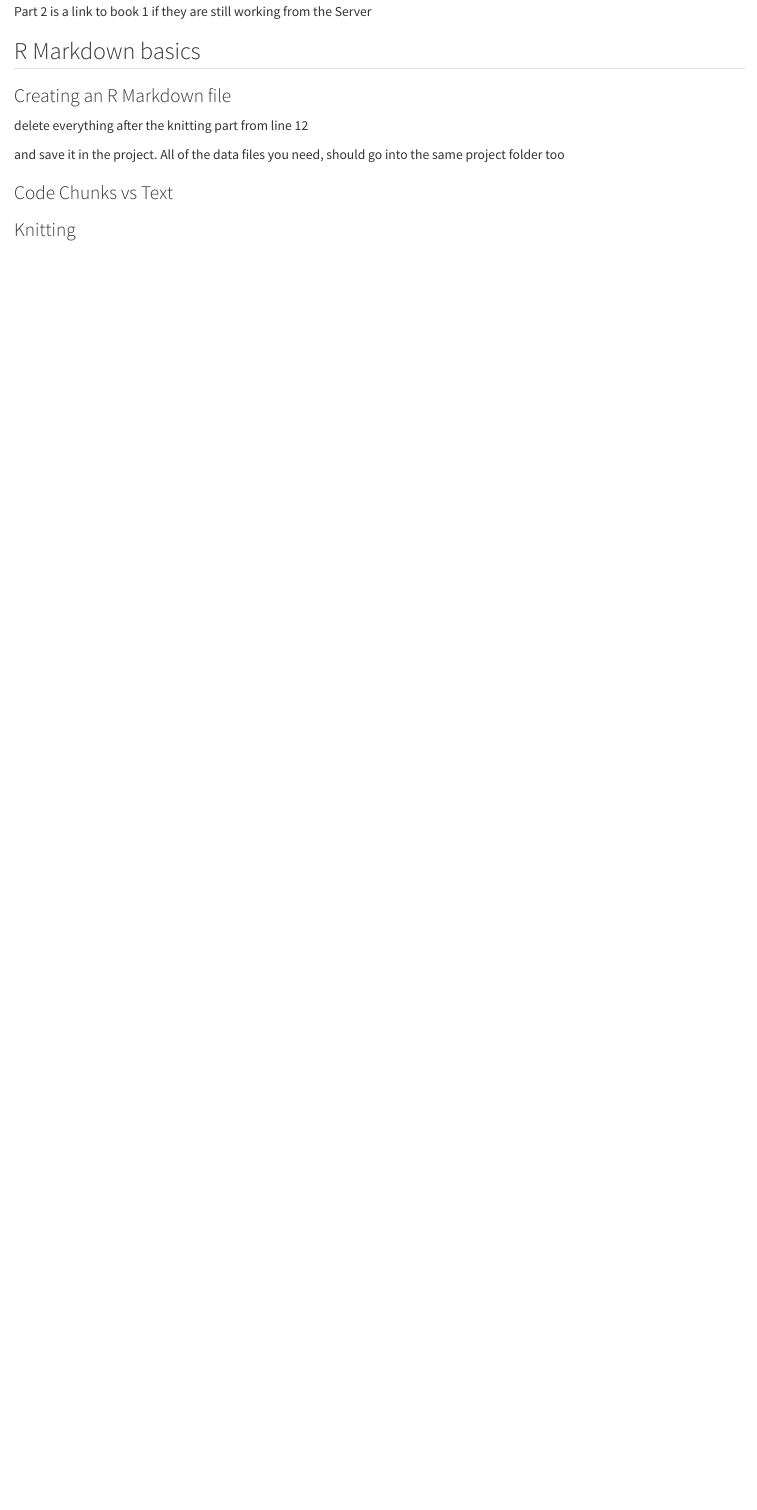
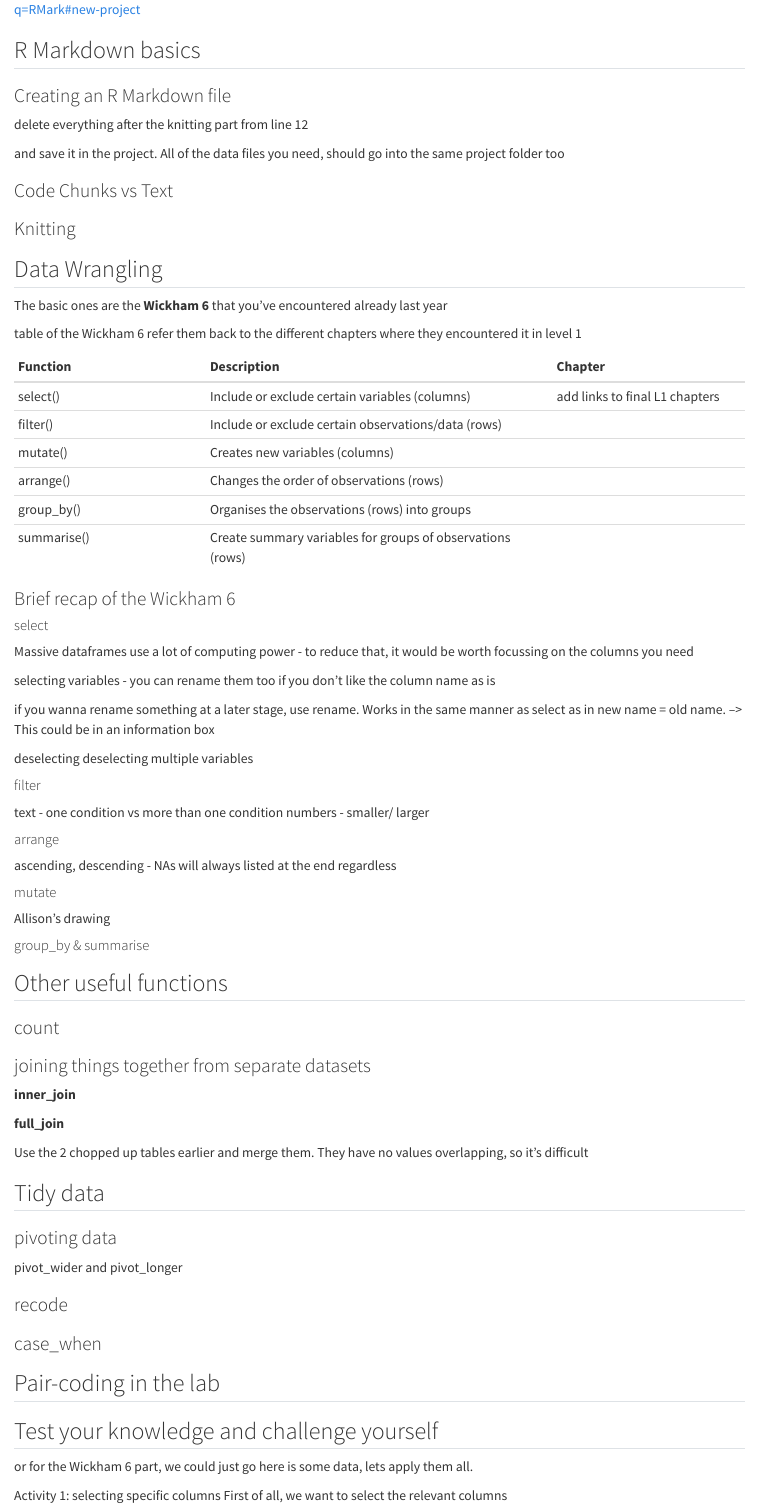
Before and after one commit to gabymahrholz/analysis-v3-main, a Quarto document (01-basics.qmd): the page in a window 1100 px wide, from 260 px down before the commit and from 520 px down after it. Rendered offline with R 4.5, knitr and Pandoc in place of Quarto, with nearby package versions.

Commit message:
Version fixed

```diff
--- a/01-basics.qmd
+++ b/01-basics.qmd
@@ -19,5 +30,75 @@ and save it in the project. All of the data files you need, should go into the s
 
 ### Code Chunks vs Text
 
+### Knitting
 
-### Knitting
+## Data Wrangling
+
+The basic ones are the **Wickham 6** that you've encountered already last year
+
+table of the Wickham 6 refer them back to the different chapters where they encountered it in level 1
+
+| Function    | Description                                                | Chapter                        |
+|:------------------|:---------------------------------|:------------------|
+| select()    | Include or exclude certain variables (columns)             | add links to final L1 chapters |
+| filter()    | Include or exclude certain observations/data (rows)        |                                |
+| mutate()    | Creates new variables (columns)                            |                                |
+| arrange()   | Changes the order of observations (rows)                   |                                |
+| group_by()  | Organises the observations (rows) into groups              |                                |
+| summarise() | Create summary variables for groups of observations (rows) |                                |
+
+### Brief recap of the Wickham 6
+
+#### select
+
+Massive dataframes use a lot of computing power - to reduce that, it would be worth focussing on the columns you need
+
+selecting variables - you can rename them too if you don't like the column name as is
+
+if you wanna rename something at a later stage, use rename. Works in the same manner as select as in new name = old name. --\> This could be in an information box
+
+deselecting deselecting multiple variables
+
+#### filter
+
+text - one condition vs more than one condition numbers - smaller/ larger
+
+#### arrange
+
+ascending, descending - NAs will always listed at the end regardless
+
+#### mutate
+
+Allison's drawing
+
+#### group_by & summarise
+
+## Other useful functions
+
+### count
+
+### joining things together from separate datasets
+
+**inner_join**
+
+**full_join**
+
+Use the 2 chopped up tables earlier and merge them. They have no values overlapping, so it's difficult
+
+## Tidy data
+
+### pivoting data
+
+pivot_wider and pivot_longer
+
+### recode
+
+### case_when
+
+## Pair-coding in the lab {.unnumbered}
+
+## Test your knowledge and challenge yourself {.unnumbered}
+
+or for the Wickham 6 part, we could just go here is some data, lets apply them all.
+
+Activity 1: selecting specific columns First of all, we want to select the relevant columns
```
Also changed, not shown: index.qmd (+6 -1 lines), docs/search.json, 01-basics.qmd (13 more changed lines), 3 other files.
